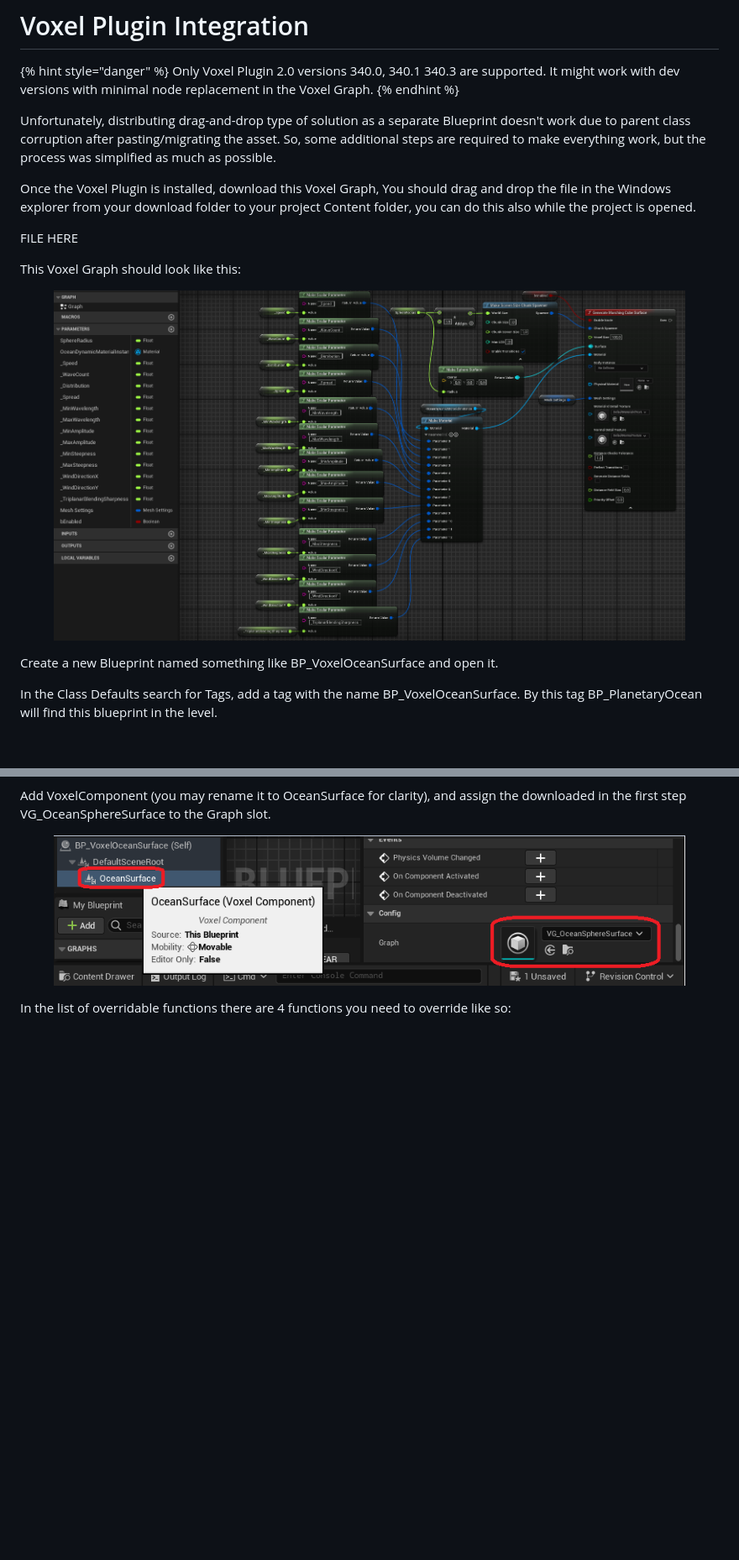
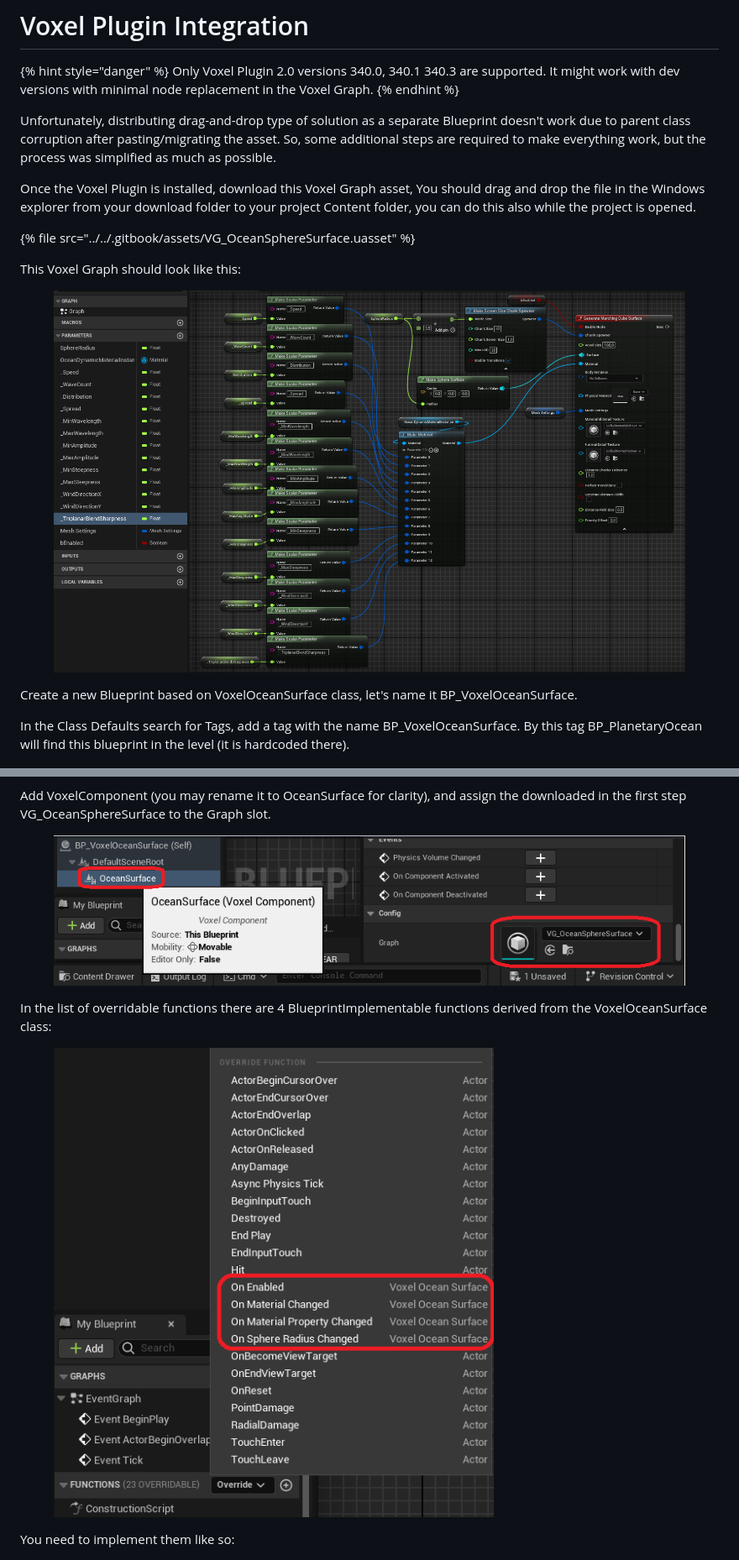
Before and after one commit to script526/Planetary-Oceans-docs, a Markdown page: guide-v.-1.1/getting-started/using-with-voxel-plugin.md, 2 parts joined by grey strips. Shown: that part at 84% size. Drawn GitHub-style; pictures changed too: .gitbook/assets/image (14).png (added), .gitbook/assets/image (15).png (added); blank space fills up the shorter version.

Commit message:
GITBOOK-31: No subject

```diff
--- a/guide-v.-1.1/getting-started/using-with-voxel-plugin.md
+++ b/guide-v.-1.1/getting-started/using-with-voxel-plugin.md
@@ -6,9 +6,9 @@ Only Voxel Plugin 2.0 versions 340.0, 340.1 340.3 are supported. It might work w
 
 Unfortunately, distributing drag-and-drop type of solution as a separate Blueprint doesn't work due to parent class corruption after pasting/migrating the asset. So, some additional steps are required to make everything work, but the process was simplified as much as possible.
 
-Once the Voxel Plugin is installed, download this Voxel Graph, You should drag and drop the file in the Windows explorer from your download folder to your project Content folder, you can do this also while the project is opened.
+Once the Voxel Plugin is installed, download this Voxel Graph asset, You should drag and drop the file in the Windows explorer from your download folder to your project Content folder, you can do this also while the project is opened.
 
-FILE HERE
+{% file src="../../.gitbook/assets/VG_OceanSphereSurface.uasset" %}
 
 This Voxel Graph should look like this:
 
@@ -16,7 +16,7 @@ This Voxel Graph should look like this:
 
-Create a new Blueprint named something like BP\_VoxelOceanSurface and open it.
+Create a new Blueprint based on VoxelOceanSurface class, let's name it BP\_VoxelOceanSurface.
 
-In the Class Defaults search for Tags, add a tag with the name  BP\_VoxelOceanSurface. By this tag BP\_PlanetaryOcean will find this blueprint in the level.
+In the Class Defaults search for Tags, add a tag with the name BP\_VoxelOceanSurface. By this tag BP\_PlanetaryOcean will find this blueprint in the level (it is hardcoded there).
 
 <figure><img src="../../.gitbook/assets/image (8).png" alt=""><figcaption></figcaption></figure>
 
@@ -28,7 +28,15 @@ Add VoxelComponent (you may rename it to OceanSurface for clarity), and assign t
 
 </div>
 
-In the list of overridable functions there are 4 functions you need to override like so:
+In the list of overridable functions there are 4 BlueprintImplementable functions derived from the VoxelOceanSurface class:
+
+<div align="left">
+
+<figure><img src="../../.gitbook/assets/image (15).png" alt=""><figcaption></figcaption></figure>
+
+</div>
+
+You need to implement them like so:
 
 <figure><img src="../../.gitbook/assets/image (10).png" alt=""><figcaption></figcaption></figure>
 
```
Also changed, not shown: other parts of guide-v.-1.1/getting-started/using-with-voxel-plugin.md (+3 -3 lines), 1 other file.
